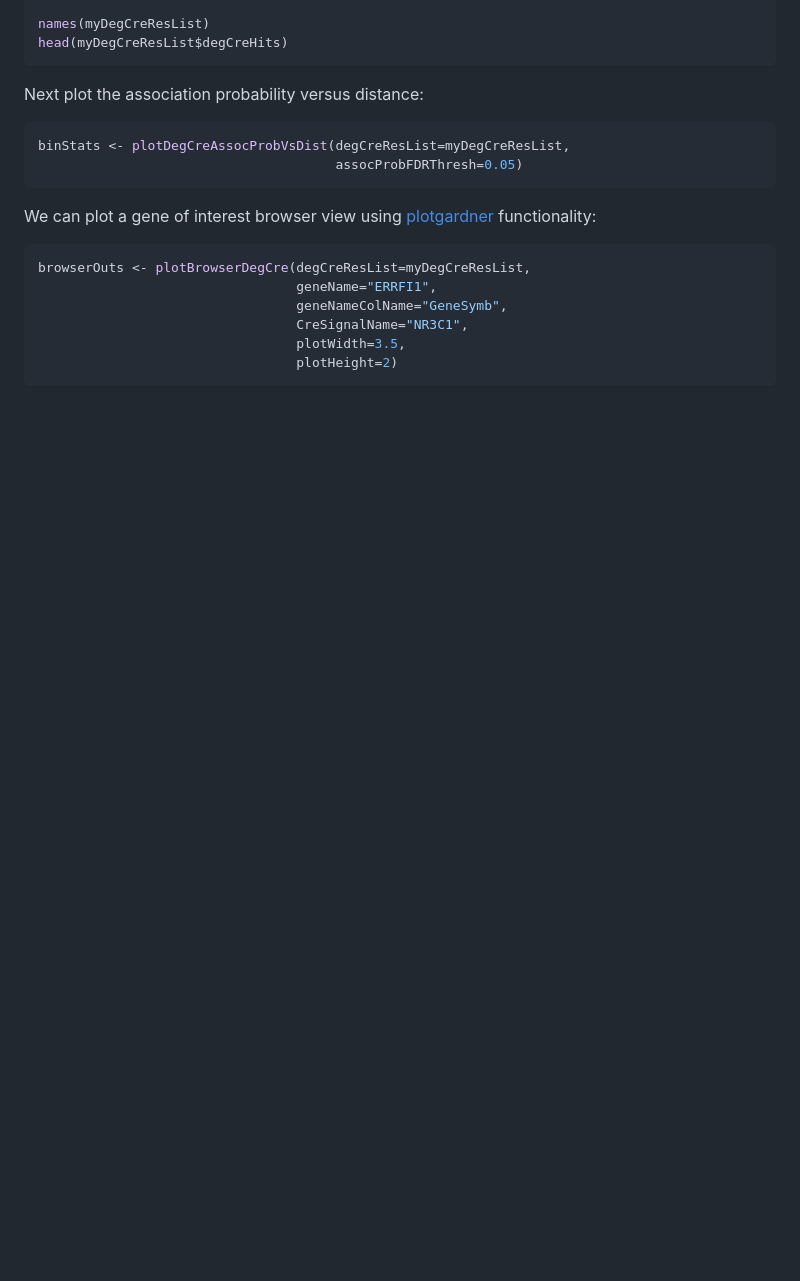
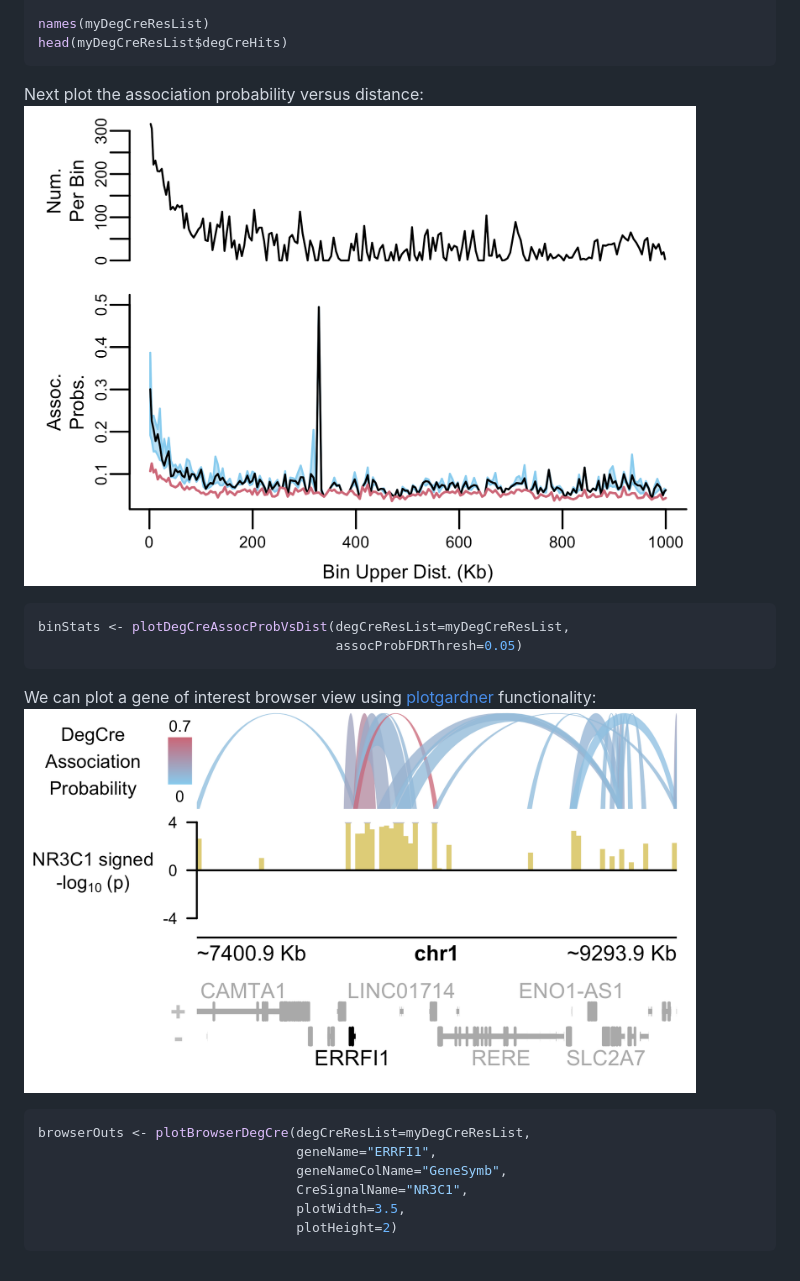
Before and after one commit to brianSroberts/DegCre, a Markdown page: README.md, the part around the change. Rendered like a GitHub page; blank space fills up the shorter version.

````diff
--- a/README.md
+++ b/README.md
@@ -39,7 +39,7 @@ names(myDegCreResList)
 head(myDegCreResList$degCreHits)
 ```
 Next plot the association probability versus distance:
-
+<img src="man/figures/assocProbVsDist.png" width="672" style="display: block; margin: auto;" />
 
 ```r
 binStats <- plotDegCreAssocProbVsDist(degCreResList=myDegCreResList,
@@ -47,6 +47,7 @@ binStats <- plotDegCreAssocProbVsDist(degCreResList=myDegCreResList,
 ```
 
 We can plot a gene of interest browser view using [plotgardner](https://bioconductor.org/packages/release/bioc/html/plotgardener.html) functionality:
+<img src="man/figures/browserExample.png" width="672" style="display: block; margin: auto;" />
 
 ```r
 browserOuts <- plotBrowserDegCre(degCreResList=myDegCreResList,
````
